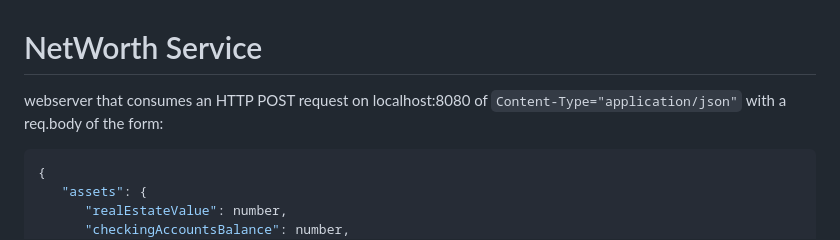
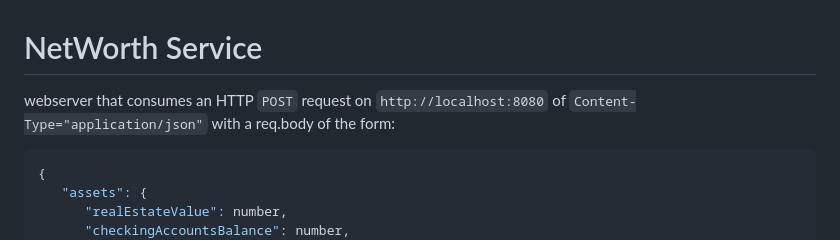
Before and after one commit to Shuruni/YggFinance, a Markdown page: src/networthService/README.md, the part around the change. GitHub-like rendering.

````diff
--- a/src/networthService/README.md
+++ b/src/networthService/README.md
@@ -1,6 +1,6 @@
 # NetWorth Service
 
-webserver that consumes an HTTP POST request on localhost:8080 of `Content-Type="application/json"` with a req.body of the form:
+webserver that consumes an HTTP `POST` request on `http://localhost:8080` of `Content-Type="application/json"` with a req.body of the form:
 
 ```JSON
 {
````
Also changed, not shown: src/planningService/README.md (+49 -33 lines), documentation/images/insomnia_testing_6_planning.png (added), documentation/images/insomnia_testing_7_planning.png (added), 1 other file.
